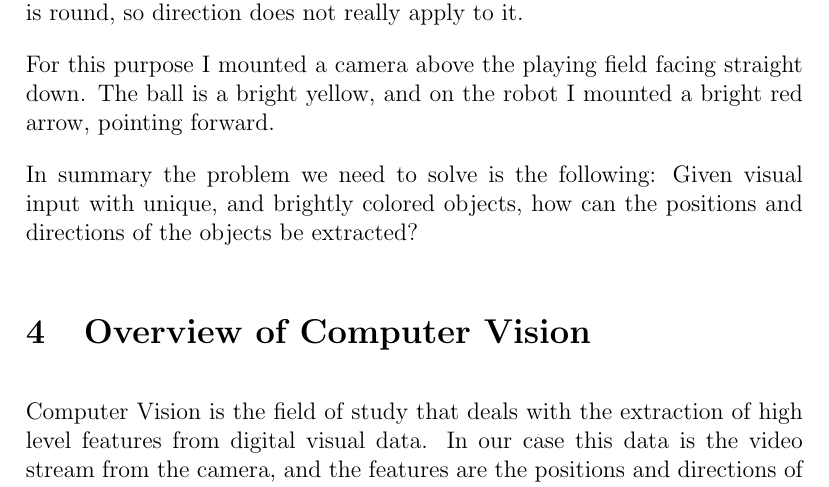
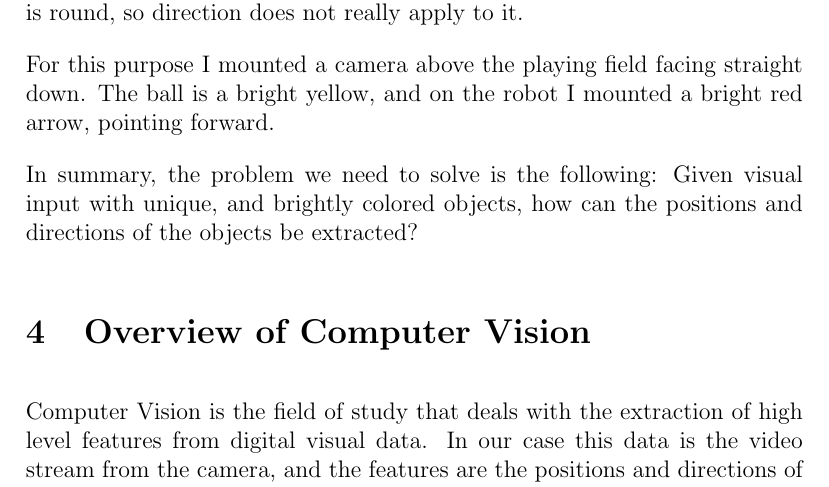
Before and after one commit to AcademischSchrijven/assignment10, a LaTeX problem sheet (assignment10_s4549775.tex): part of page 2 of 9, cut so that both start at the same text. Compiled offline with pdfLaTeX.

Commit message:
Add missing comma.

```diff
--- a/assignment10_s4549775.tex
+++ b/assignment10_s4549775.tex
@@ -31,7 +31,7 @@ As input for my robot's decision making algorithm I need the position of the bal
 
 For this purpose I mounted a camera above the playing field facing straight down. The ball is a bright yellow, and on the robot I mounted a bright red arrow, pointing forward.
 
-In summary the problem we need to solve is the following: Given visual input with unique, and brightly colored objects, how can the positions and directions of the objects be extracted?
+In summary, the problem we need to solve is the following: Given visual input with unique, and brightly colored objects, how can the positions and directions of the objects be extracted?
 
 \section{Overview of Computer Vision}
 Computer Vision is the field of study that deals with the extraction of high level features from digital visual data. In our case this data is the video stream from the camera, and the features are the positions and directions of the ball and car.
```
